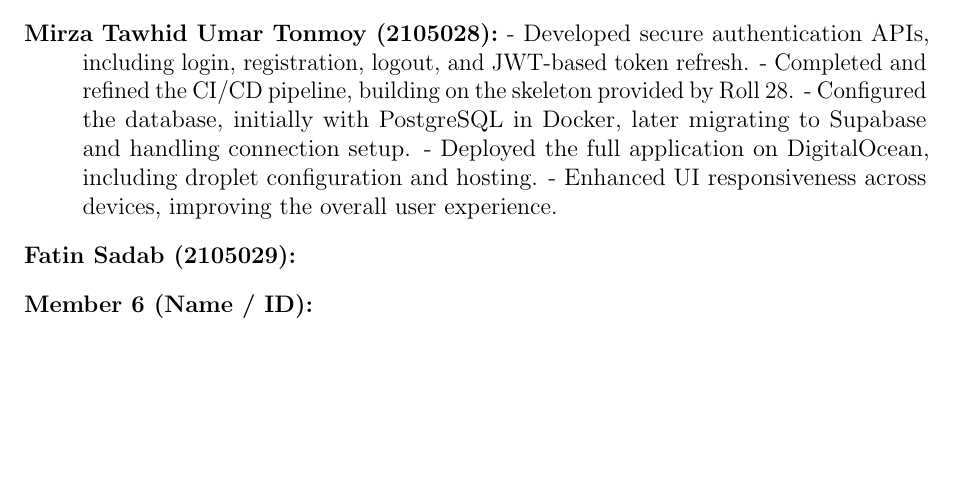
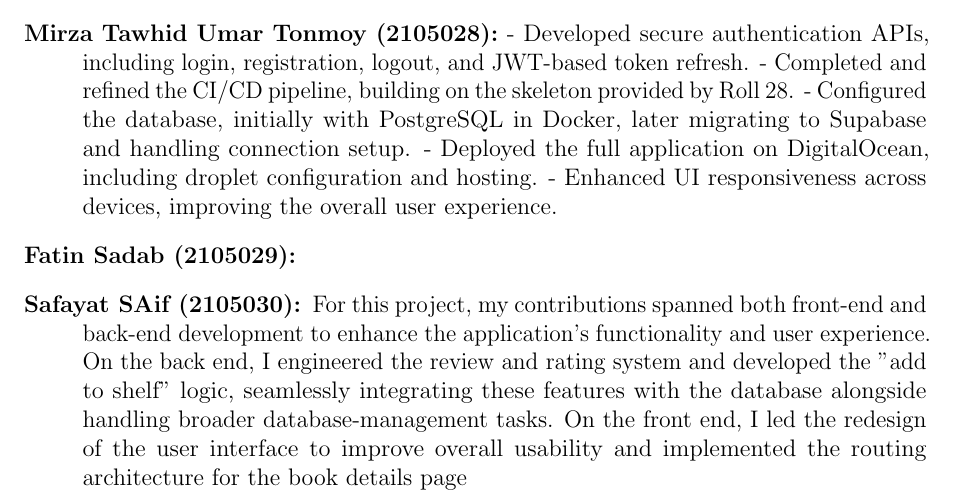
Before and after one commit to hasanaranna/GoodReads, a LaTeX document (main.tex): part of page 13 of 13, cut so that both start at the same text, the shorter picture padded with empty space. Compiled offline with pdfLaTeX.

Commit message:
saifreport

```diff
--- a/main.tex
+++ b/main.tex
@@ -142,8 +142,7 @@ No additional cloud services were required, keeping the deployment straightforwa
     % - Set up the CI/CD pipeline and deployment on [Cloud Platform]
     % - Conducted unit testing and debugging for the state transition logic
 
-    \item[Member 6 (Name / ID):]
-    % - Implemented the Activity Log tracking for bookshelf changes
-    % - Developed the Star Rating and Review submission system
+    \item[Safayat SAif (2105030):]
+    For this project, my contributions spanned both front-end and back-end development to enhance the application's functionality and user experience. On the back end, I engineered the review and rating system and developed the "add to shelf" logic, seamlessly integrating these features with the database alongside handling broader database-management tasks. On the front end, I led the redesign of the user interface to improve overall usability and implemented the routing architecture for the book details page
 \end{description}
 \end{document}
```
